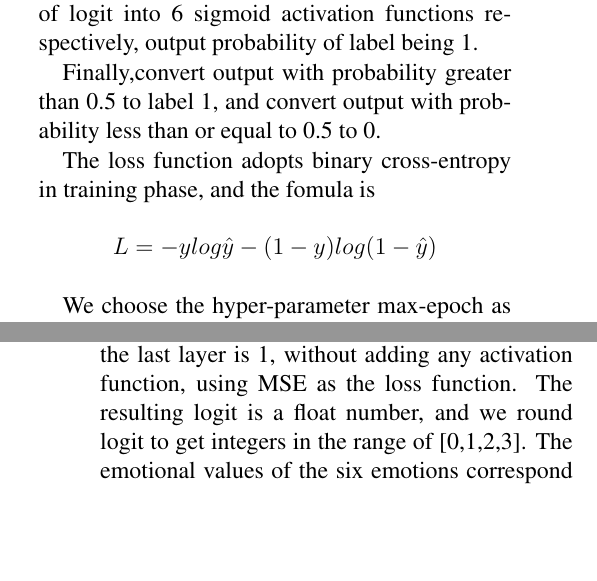
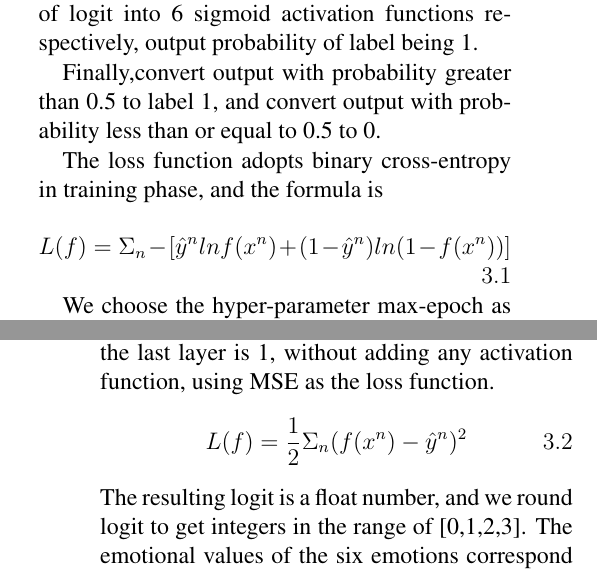
Before and after one commit to ErinYY/IIT-CS584-course-project-script_emotion, a LaTeX paper (paper source/egpaper_final.tex): two parts of the columns of pages 5 and 6 of 8, joined at a grey line, cut so that both start at the same text, the shorter picture padded with empty space. Compiled offline with pdfLaTeX.

Commit message:
add mse formula

```diff
--- a/paper source/egpaper_final.tex
+++ b/paper source/egpaper_final.tex
@@ -157,8 +157,8 @@ We implemented the baseline version using the simplest way by calling the existi
 
  Finally,convert output with probability greater than 0.5 to label 1, and convert output with probability less than or equal to 0.5 to 0.
 
-The loss function adopts binary cross-entropy in training phase, and the fomula is
-$$L=-ylog\hat{y}-(1-y)log(1-\hat{y})$$
+The loss function adopts binary cross-entropy in training phase, and the formula is
+$$L(f)=\Sigma_{n}-[\hat{y}^nlnf(x^n)+(1-\hat{y}^n)ln(1-f(x^n))]\eqno{3.1}$$
 
 We choose the hyper-parameter max-epoch as 2, the default value for all other hyper-parameters.
 
@@ -184,7 +184,9 @@ Therefore, based on the above analysis, we gradually made improvements, thus gra
 \label{fig:short}
 \end{figure}
 
-Figure 6 shows the architecture of the improved model 1. We modify the output parts and keep the other parts unchanged.Different from baseline model, We adopt multiple output blocks, one emotion corresponds to one output block, and there are two layer fully-connected network inside each output block. The output dimension of the last layer is 1, without adding any activation function, using MSE as the loss function.  The resulting logit is a float number, and we round logit to get integers in the range of [0,1,2,3]. The emotional values of the six emotions correspond to the integral values of the six output blocks. Since there are multiple output blocks, the total loss of the model is the summation of the losses of all outputs.  It's actually a multitasking approach to learning. Each task is to identify one of the emotions, but share sentence vectors. Fine-tuning technique is also adopted. We train BERT parameters together with the output blocks,but with different learning rates. We choose output blocks learning rate 1e-04 and BERT learning rate 1e-05.
+Figure 6 shows the architecture of the improved model 1. We modify the output parts and keep the other parts unchanged.Different from baseline model, We adopt multiple output blocks, one emotion corresponds to one output block, and there are two layer fully-connected network inside each output block. The output dimension of the last layer is 1, without adding any activation function, using MSE as the loss function.
+$$L(f)=\frac{1}{2}\Sigma_{n}(f(x^n)-\hat{y}^n)^2\eqno{3.2}$$
+The resulting logit is a float number, and we round logit to get integers in the range of [0,1,2,3]. The emotional values of the six emotions correspond to the integral values of the six output blocks. Since there are multiple output blocks, the total loss of the model is the summation of the losses of all outputs.  It's actually a multitasking approach to learning. Each task is to identify one of the emotions, but share sentence vectors. Fine-tuning technique is also adopted. We train BERT parameters together with the output blocks,but with different learning rates. We choose output blocks learning rate 1e-04 and BERT learning rate 1e-05.
 \subsubsection{Improved Model 2}
 %\item Method 3
 \begin{figure}
```
